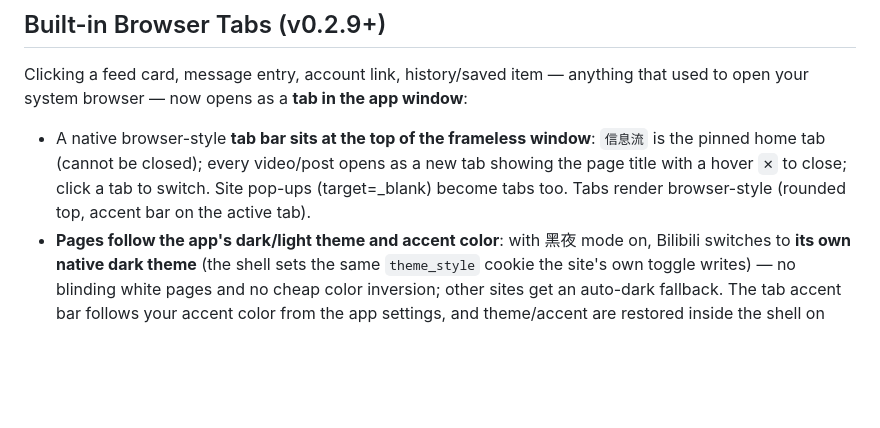
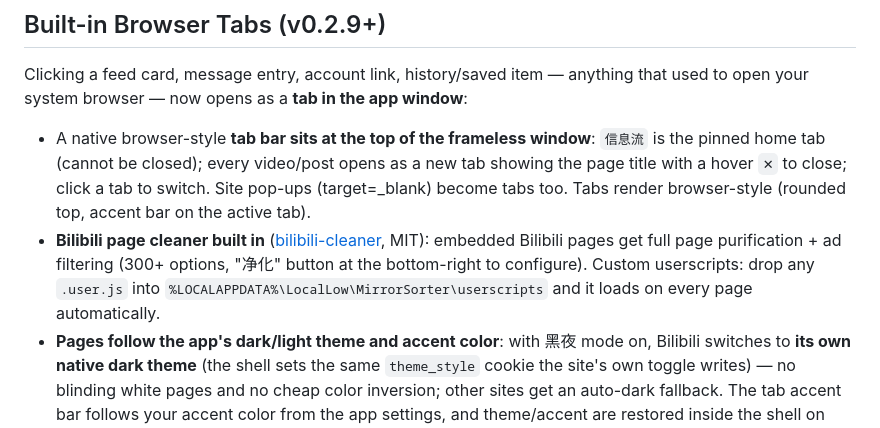
Before and after one commit to VoodooB0Ys/MirrorSorter, a Markdown page: desktop/README.md, the part around the change. GitHub-like rendering; blank space fills up the shorter version.

Commit message:
docs: document the built-in bilibili-cleaner and userscript drop-in folder

```diff
--- a/desktop/README.md
+++ b/desktop/README.md
@@ -36,6 +36,10 @@ that used to open your system browser — now opens as a **tab in the app window
   showing the page title with a hover `✕` to close; click a tab to switch. Site
   pop-ups (target=_blank) become tabs too. Tabs render browser-style (rounded top,
   accent bar on the active tab).
+- **Bilibili page cleaner built in** ([bilibili-cleaner](https://github.com/festoney8/bilibili-cleaner), MIT):
+  embedded Bilibili pages get full page purification + ad filtering (300+ options,
+  "净化" button at the bottom-right to configure). Custom userscripts: drop any
+  `.user.js` into `%LOCALAPPDATA%\LocalLow\MirrorSorter\userscripts` and it loads on every page automatically.
 - **Pages follow the app's dark/light theme and accent color**: with 黑夜 mode on,
   Bilibili switches to **its own native dark theme** (the shell sets the same
   `theme_style` cookie the site's own toggle writes) — no blinding white pages and
```
Also changed, not shown: desktop/GOAL.md (+6 -0 lines).
